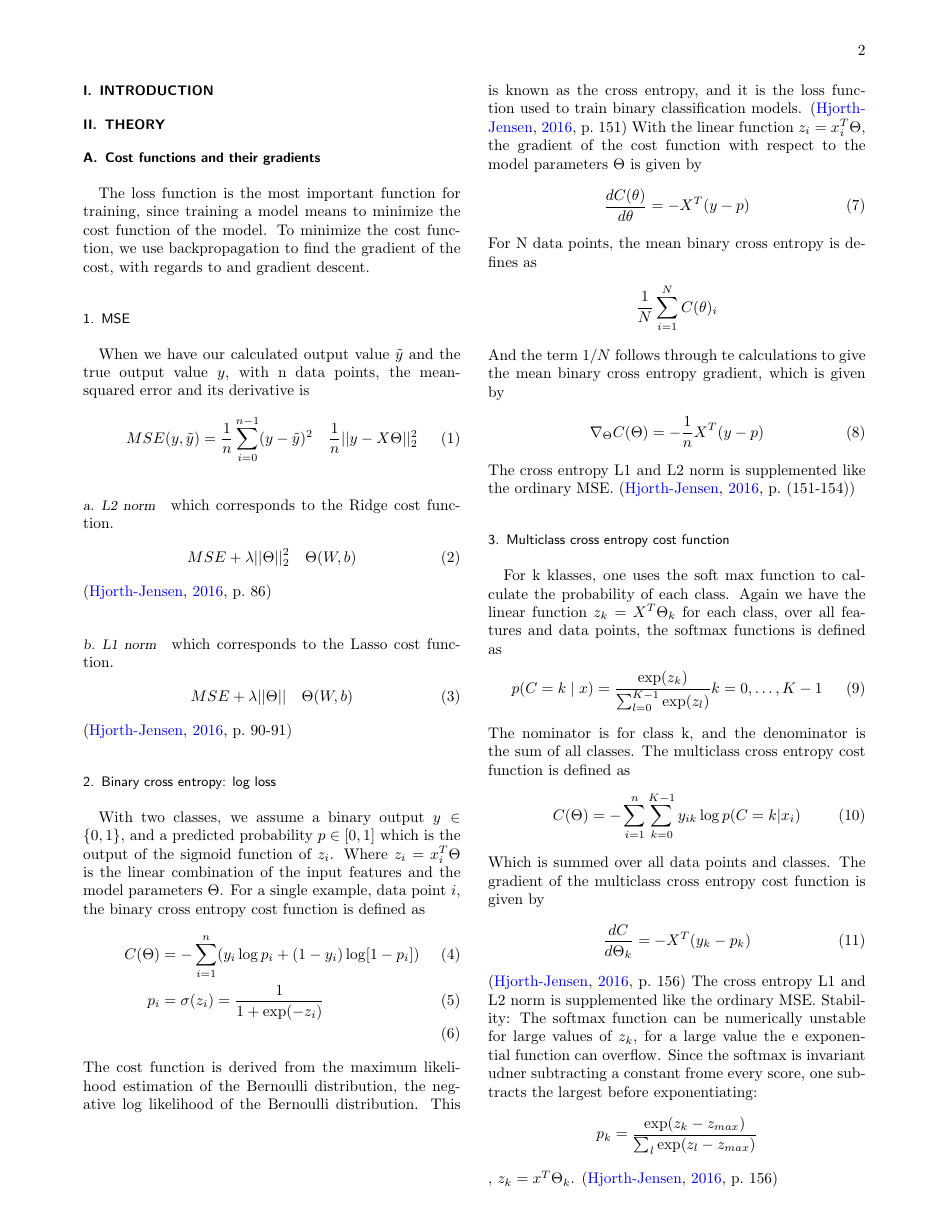
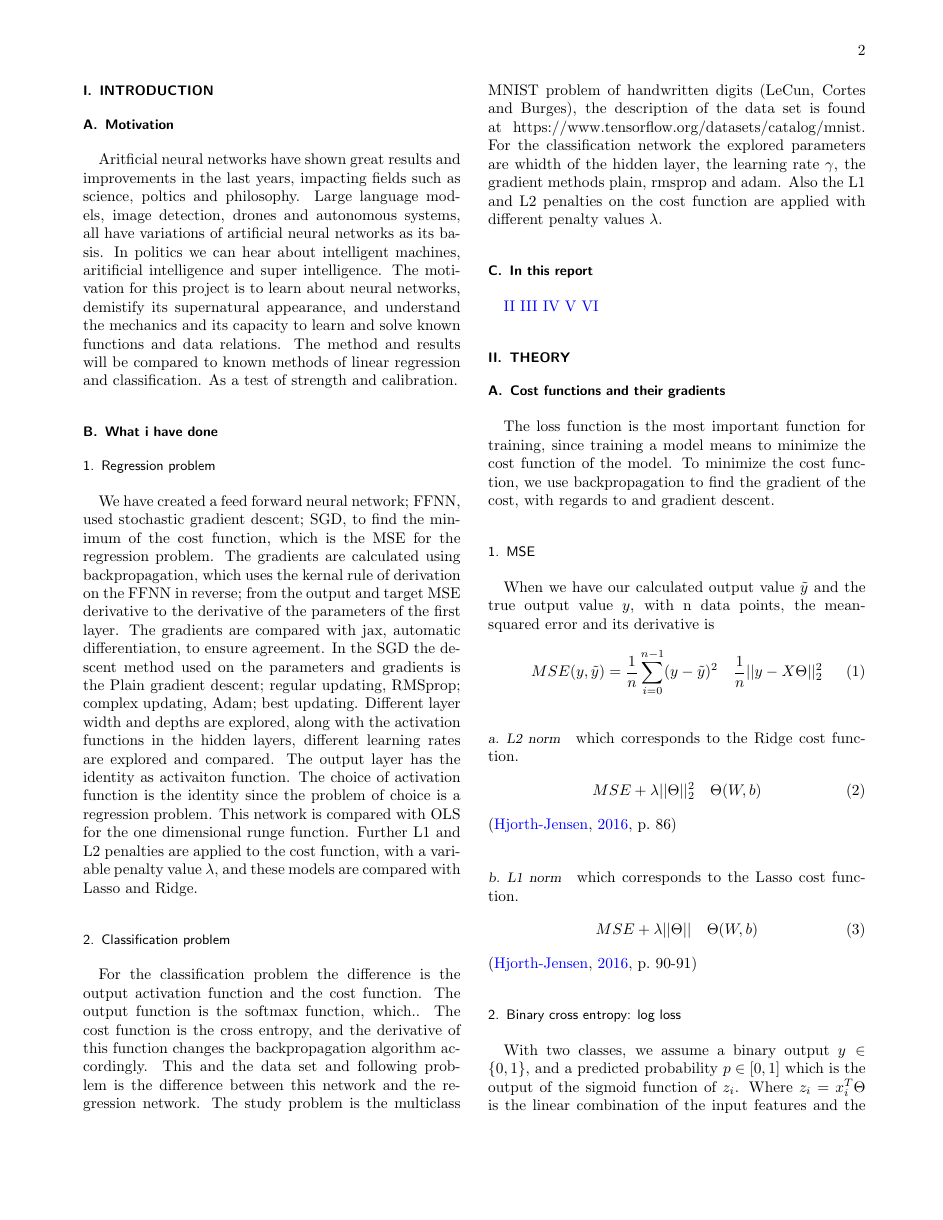
Before and after one commit to Timholmen96/FYS-STK4155, a LaTeX paper (Prosjekt2/Rapport/Prosjekt2.tex, which reads Prosjekt2/Rapport/sections/introduction.tex): page 2 of 4. Compiled offline with pdfLaTeX.

```diff
--- a/Prosjekt2/Rapport/sections/introduction.tex
+++ b/Prosjekt2/Rapport/sections/introduction.tex
@@ -1,2 +1,62 @@
 \section{Introduction}
 \label{sec:introduction}
+
+\subsection{Motivation}
+Aritficial neural networks have shown great results
+and improvements in the last years, impacting fields such
+as science, poltics and philosophy. Large language models, image detection,
+drones and autonomous systems, all have variations of
+artificial neural networks as its basis. In politics we can hear
+about intelligent machines, aritificial intelligence and super intelligence.
+The motivation for this project is to learn about neural networks, demistify
+its supernatural appearance, and understand the mechanics
+and its capacity to learn and solve known functions and data relations.
+The method and results will be compared to known methods of linear
+regression and classification. As a test of strength and calibration.
+% Dette må enten videreutvikles eller fjernes.
+
+
+\subsection{What i have done}
+\subsubsection{Regression problem}
+We have created a feed forward neural network; FFNN, used stochastic gradient descent; SGD,
+to find the minimum of the cost function, which is the MSE for the regression problem.
+The gradients are calculated using backpropagation, which uses the kernal rule of derivation
+on the FFNN in reverse; from the output and target MSE derivative to the
+derivative of the parameters of the first layer.
+The gradients are compared with jax, automatic differentiation,
+to ensure agreement. In the SGD the descent method used on the parameters and gradients
+is the Plain gradient descent; regular updating,
+RMSprop; complex updating, Adam; best updating.
+Different layer width and depths are explored, along with the activation functions
+in the hidden layers, different learning rates are explored and compared.
+The output layer has the identity as activaiton function.
+The choice of activation function is the identity since the problem of choice is a
+regression problem. This network is compared with OLS for the one dimensional runge function.
+Further L1 and L2 penalties are applied to the cost function, with a variable
+penalty value $\lambda$, and these models are compared with Lasso and Ridge.
+\subsubsection{Classification problem}
+For the classification problem the difference is the output activation function
+and the cost function. The output function is the softmax function, which..
+The cost function is the cross entropy, and the derivative of this function
+changes the backpropagation algorithm accordingly. This and the data set and following
+problem is the difference between this network and the regression network.
+The study problem is the multiclass MNIST problem of handwritten digits
+(LeCun, Cortes and Burges), the description of the data set is found at
+https://www.tensorflow.org/datasets/catalog/mnist.
+For the classification network the explored parameters
+are whidth of the hidden layer, the learning rate $\gamma$,
+the gradient methods plain, rmsprop and adam. Also
+the L1 and L2 penalties on the cost function are applied
+with different penalty values $\lambda$.
+%QUESTION: Since the cost function is different, how does
+%the penalty affect this? Am i misunderstanding something.
+
+\subsection{In this report}
+\ref{sec:theory}
+\ref{sec:methods}
+%FFNN
+%Regression
+%Classification
+\ref{sec:results}
+\ref{sec:discussion}
+\ref{sec:conclusion}
```
Also changed, not shown: Prosjekt2/Notater.md (+8 -0 lines), Prosjekt2/Rapport/Prosjekt2.pdf, 12 other files.
